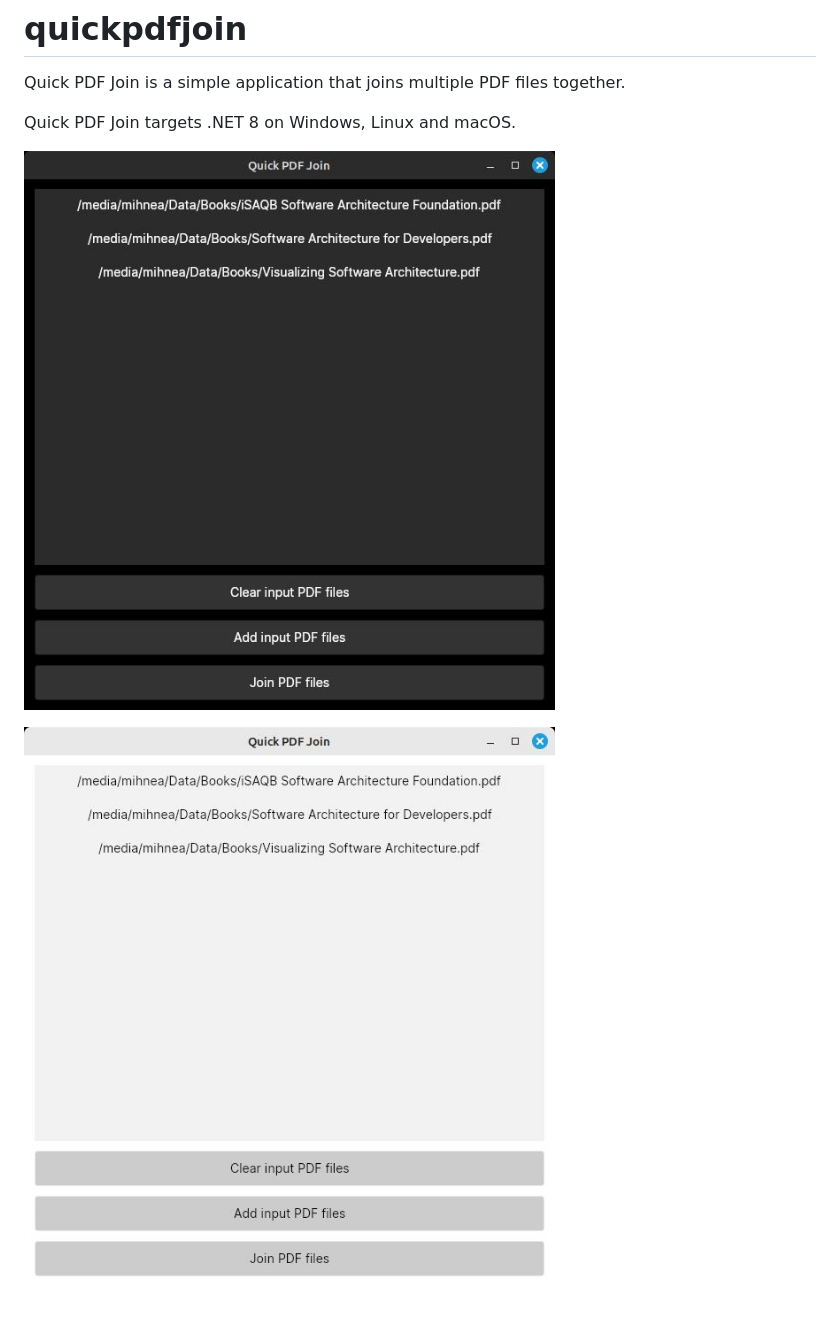
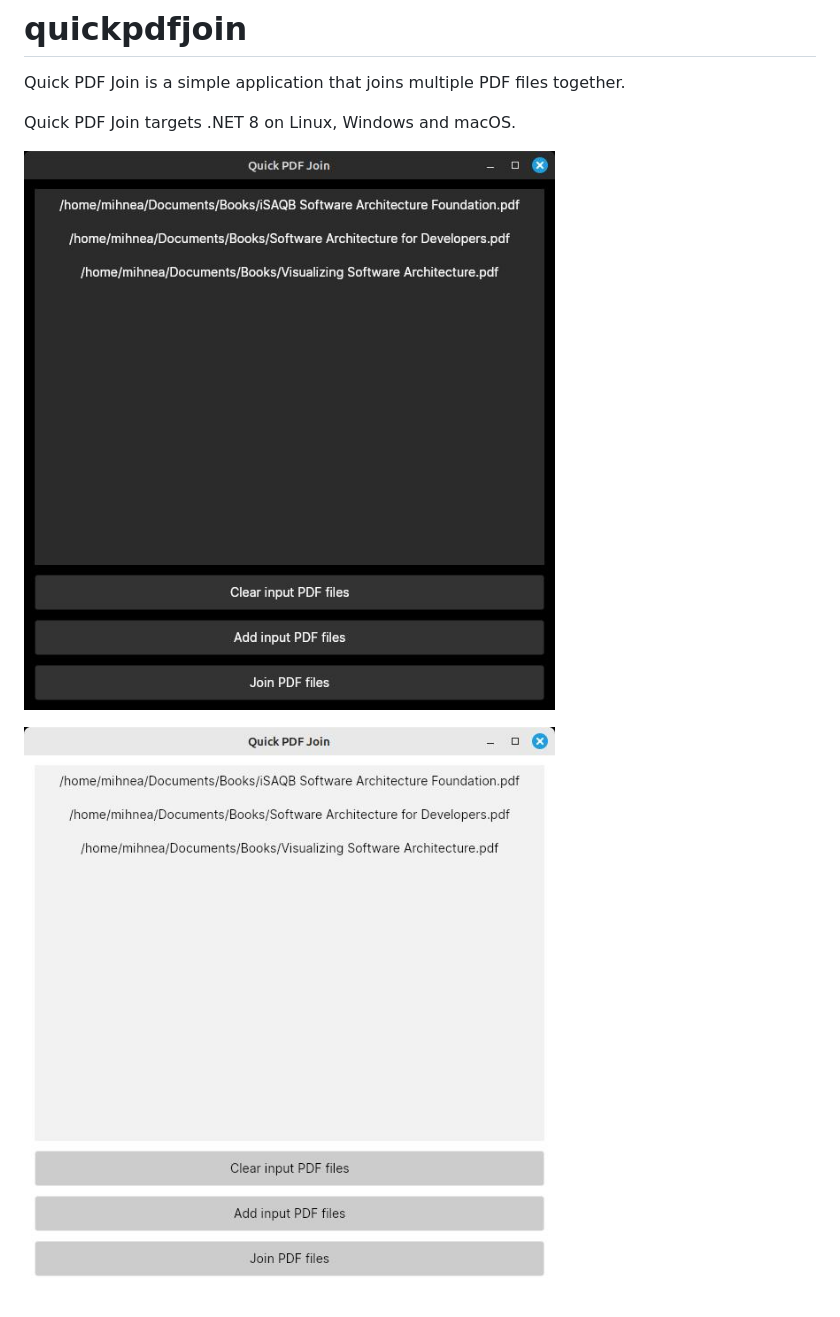
Before and after one commit to mihnea-radulescu/quickpdfjoin, a Markdown page: README.md, the part around the change. Rendered like a GitHub page; pictures changed too: Screenshot-Dark.jpg, Screenshot-Light.jpg.

```diff
--- a/README.md
+++ b/README.md
@@ -1,7 +1,7 @@
 # quickpdfjoin
 Quick PDF Join is a simple application that joins multiple PDF files together.
 
-Quick PDF Join targets .NET 8 on Windows, Linux and macOS.
+Quick PDF Join targets .NET 8 on Linux, Windows and macOS.
 
 ![Screenshot 1](https://raw.githubusercontent.com/mihnea-radulescu/quickpdfjoin/main/Screenshot-Dark.jpg "Quick PDF Join - Dark Screenshot")
 
```
Also changed, not shown: 2 other files.
